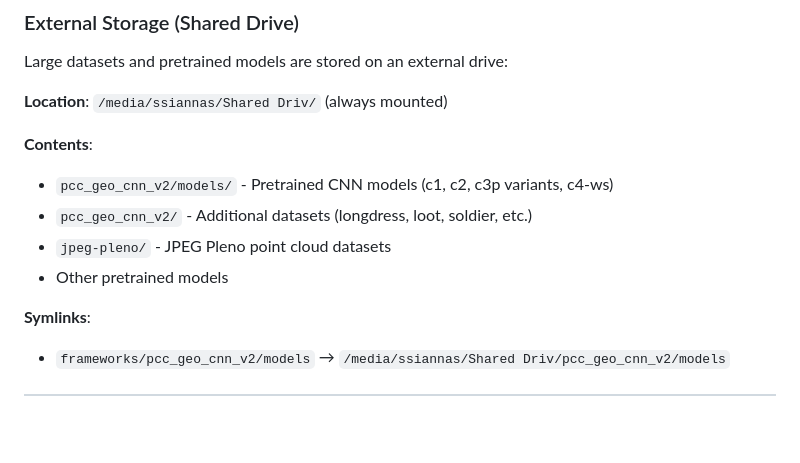
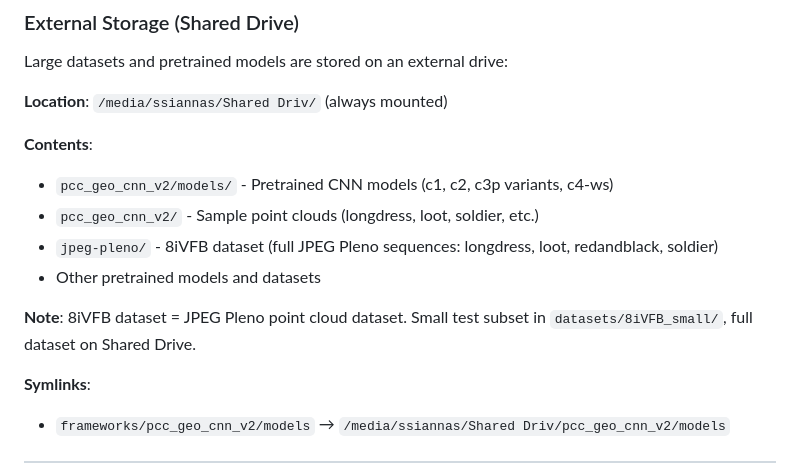
Before and after one commit to ssiannas/diploma-thesis, a Markdown page: README.md, the part around the change. Drawn GitHub-style; blank space fills up the shorter version.

Commit message:
Document 8iVFB as JPEG Pleno dataset
Clarification: 8iVFB dataset IS the JPEG Pleno point cloud dataset.
- Small test subset: datasets/8iVFB_small/ (in repo)
- Full sequences: /media/ssiannas/Shared Driv/jpeg-pleno/
- Sequences: longdress, loot, redandblack, soldier

Note added to README for future reference.

🤖 Generated with [Claude Code](https://claude.com/claude-code)

Co-Authored-By: Claude <noreply@anthropic.com>

```diff
--- a/README.md
+++ b/README.md
@@ -85,9 +85,11 @@ Large datasets and pretrained models are stored on an external drive:
 
 **Contents**:
 - `pcc_geo_cnn_v2/models/` - Pretrained CNN models (c1, c2, c3p variants, c4-ws)
-- `pcc_geo_cnn_v2/` - Additional datasets (longdress, loot, soldier, etc.)
-- `jpeg-pleno/` - JPEG Pleno point cloud datasets
-- Other pretrained models
+- `pcc_geo_cnn_v2/` - Sample point clouds (longdress, loot, soldier, etc.)
+- `jpeg-pleno/` - 8iVFB dataset (full JPEG Pleno sequences: longdress, loot, redandblack, soldier)
+- Other pretrained models and datasets
+
+**Note**: 8iVFB dataset = JPEG Pleno point cloud dataset. Small test subset in `datasets/8iVFB_small/`, full dataset on Shared Drive.
 
 **Symlinks**:
 - `frameworks/pcc_geo_cnn_v2/models` → `/media/ssiannas/Shared Driv/pcc_geo_cnn_v2/models`
```
